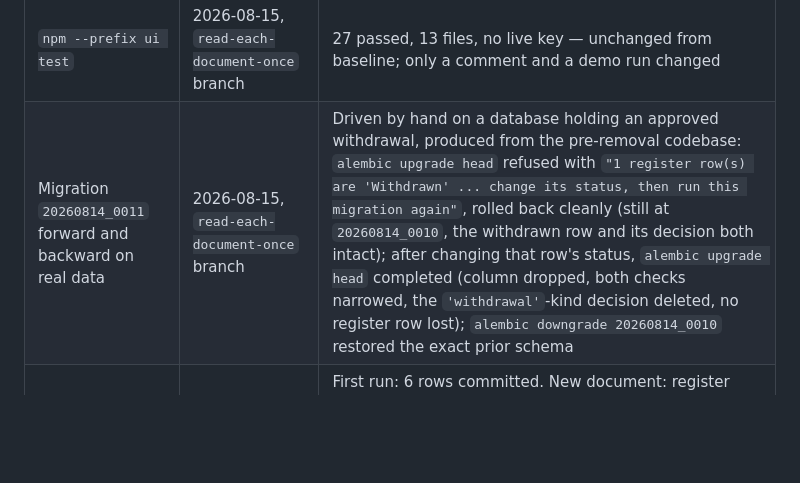
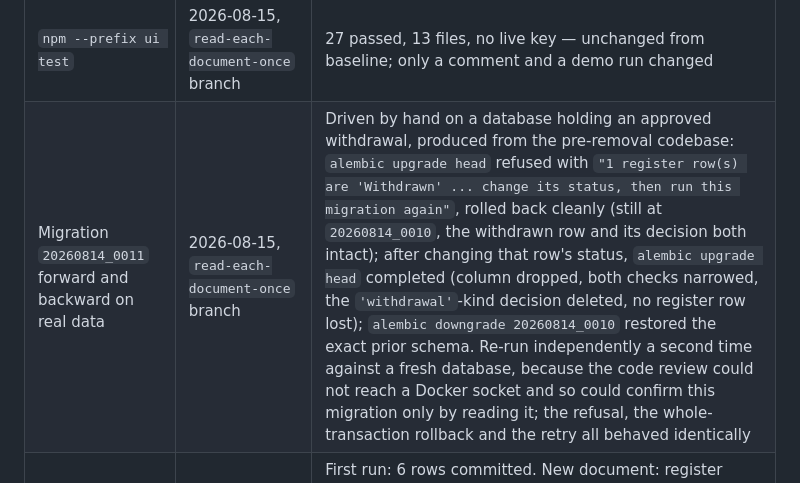
Before and after one commit to Adityalingwal/doctask-aditya-lingwal, a Markdown page: PROGRESS.md, the part around the change. Drawn GitHub-style; blank space fills up the shorter version.

```diff
--- a/PROGRESS.md
+++ b/PROGRESS.md
@@ -401,7 +401,7 @@ working claim only after its own implementation and proof land.
 | Northside Dental second run | 2026-08-14, `incremental-update` branch | Meeting notes read first, then `.docx` scope and `.pdf` testing feedback; the SMS row byte-identical, rows 1 and 3 unmoved through their merges, rows 5 and 7 new |
 | `docker compose -p read-once run --rm app pytest` | 2026-08-15, `read-each-document-once` branch | 127 passed, real PostgreSQL, no live key |
 | `npm --prefix ui test` | 2026-08-15, `read-each-document-once` branch | 27 passed, 13 files, no live key — unchanged from baseline; only a comment and a demo run changed |
-| Migration `20260814_0011` forward and backward on real data | 2026-08-15, `read-each-document-once` branch | Driven by hand on a database holding an approved withdrawal, produced from the pre-removal codebase: `alembic upgrade head` refused with `"1 register row(s) are 'Withdrawn' ... change its status, then run this migration again"`, rolled back cleanly (still at `20260814_0010`, the withdrawn row and its decision both intact); after changing that row's status, `alembic upgrade head` completed (column dropped, both checks narrowed, the `'withdrawal'`-kind decision deleted, no register row lost); `alembic downgrade 20260814_0010` restored the exact prior schema |
+| Migration `20260814_0011` forward and backward on real data | 2026-08-15, `read-each-document-once` branch | Driven by hand on a database holding an approved withdrawal, produced from the pre-removal codebase: `alembic upgrade head` refused with `"1 register row(s) are 'Withdrawn' ... change its status, then run this migration again"`, rolled back cleanly (still at `20260814_0010`, the withdrawn row and its decision both intact); after changing that row's status, `alembic upgrade head` completed (column dropped, both checks narrowed, the `'withdrawal'`-kind decision deleted, no register row lost); `alembic downgrade 20260814_0010` restored the exact prior schema. Re-run independently a second time against a fresh database, because the code review could not reach a Docker socket and so could confirm this migration only by reading it; the refusal, the whole-transaction rollback and the retry all behaved identically |
 | Intake-portal corpus hand-driven, all four cases | 2026-08-15, `read-each-document-once` branch | First run: 6 rows committed. New document: register grew to 7 rows, all 6 prior rows byte-identical. Edited already-read document: skipped, reason named the name matched and to save it under a new name, no new Extract call for that file. Renamed already-read document: skipped, reason named the content matched under a different name |
 | Northside Dental corpus hand-driven, all four cases | 2026-08-15, `read-each-document-once` branch | Same four cases as the intake-portal run, same outcomes: first run 3 rows, new document made it 4 with the first 3 byte-identical, the edit and the rename were each skipped with the matching reason and no new model call |
 | Watched folder | 2026-08-14, `incremental-update` branch | An arriving file started a run by itself; a second file arriving during that run's review started nothing until the review finished |
```
Also changed, not shown: README.md (+8 -2 lines).
